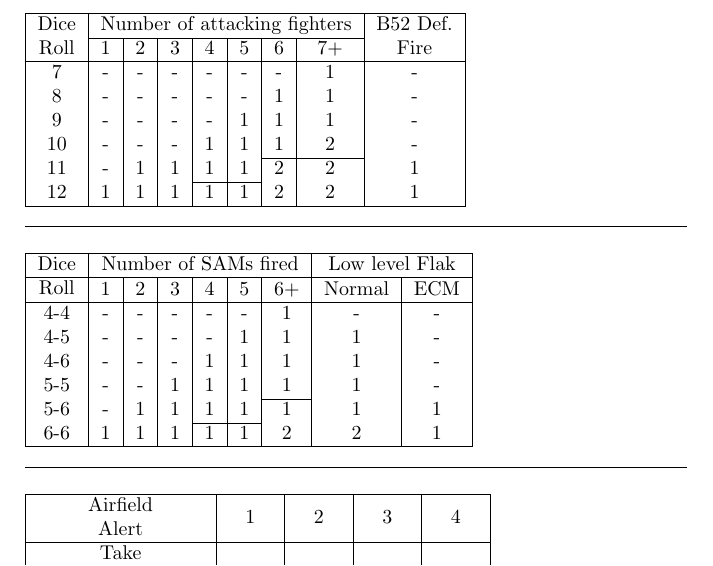
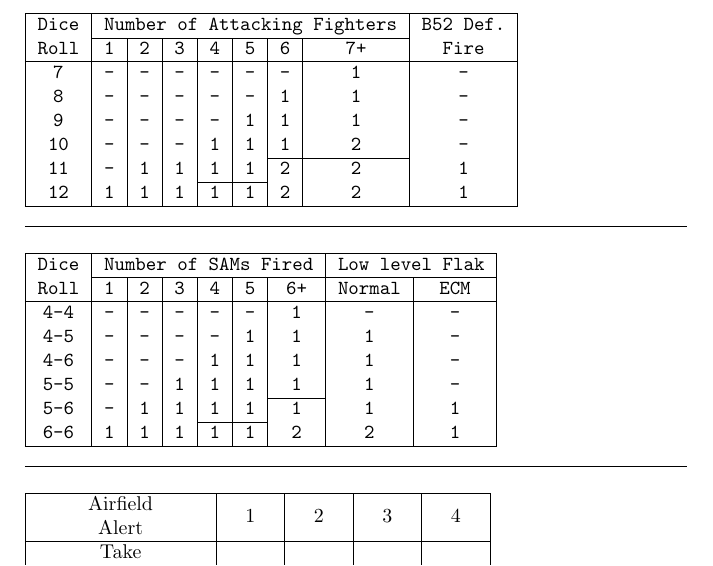
Before and after one commit to mtngrown/sgp-linebacker-2, a LaTeX document (rules/rules.tex, which reads rules/air-to-air-crt.tex, rules/flak-sam-crt.tex): part of the page, cut so that both start at the same text. Compiled offline with pdfLaTeX.

Commit message:
switch to ttfamily for tables

```diff
--- a/rules/air-to-air-crt.tex
+++ b/rules/air-to-air-crt.tex
@@ -1,8 +1,9 @@
 
 % \cline{2-8}
 
+{\ttfamily
 \begin{tabular}{|c|c|c|c|c|c|c|c|c|}\hline
-  \multirow{2}{*}{\makecell{Dice\\Roll}} & \multicolumn{7}{c|}{Number of attacking fighters} & \multirow{2}{*}{\makecell{B52 Def.\\Fire}} \\
+  \multirow{2}{*}{\makecell{Dice\\Roll}} & \multicolumn{7}{c|}{Number of Attacking Fighters} & \multirow{2}{*}{\makecell{B52 Def.\\Fire}} \\
   \cline{2-8}
     & 1 & 2 & 3 & 4 & 5 & 6 & 7+ &  \\\hline
   7 & - & - & - & - & - & - & 1 & - \\
--- a/rules/flak-sam-crt.tex
+++ b/rules/flak-sam-crt.tex
@@ -1,8 +1,10 @@
 
 % \cline{2-8}
 
+{\ttfamily
 \begin{tabular}{|c|c|c|c|c|c|c|c|c|}\hline
-  \multirow{2}{*}{\makecell{Dice\\Roll}} & \multicolumn{6}{c|}{Number of SAMs fired} & \multicolumn{2}{c|}{Low level Flak} \\\hline
+  \multirow{2}{*}{\makecell{Dice\\Roll}} & \multicolumn{6}{c|}{Number of SAMs Fired} & \multicolumn{2}{c|}{Low level Flak} \\
+  \cline{2-9}
     & 1 & 2 & 3 & 4 & 5 & 6+ & Normal & ECM \\\hline
   4-4 & - & - & - & - & - & 1 & - & - \\
   4-5 & - & - & - & - & 1 & 1 & 1 & - \\
```
Also changed, not shown: rules/air-to-air-crt.tex (2 more changed lines), rules/flak-sam-crt.tex (2 more changed lines).
